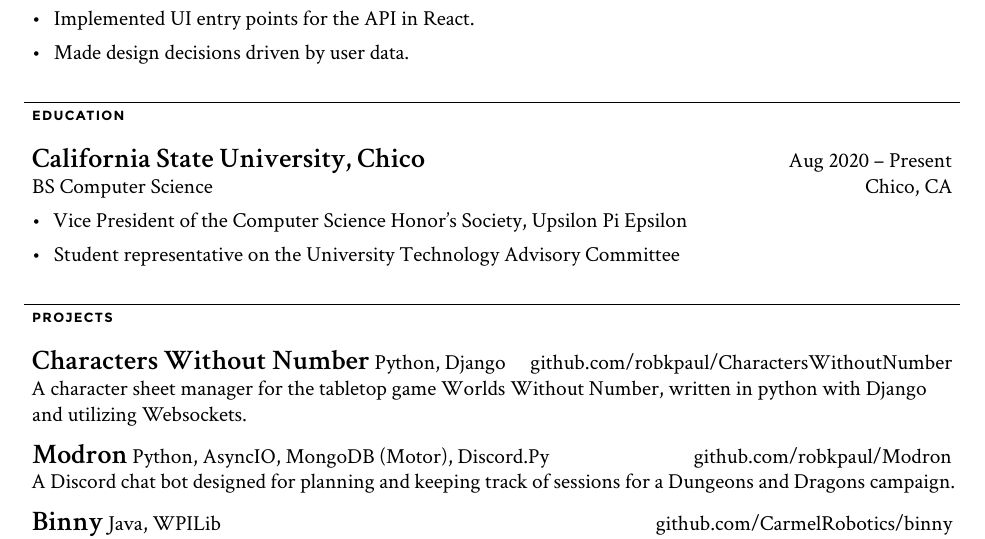
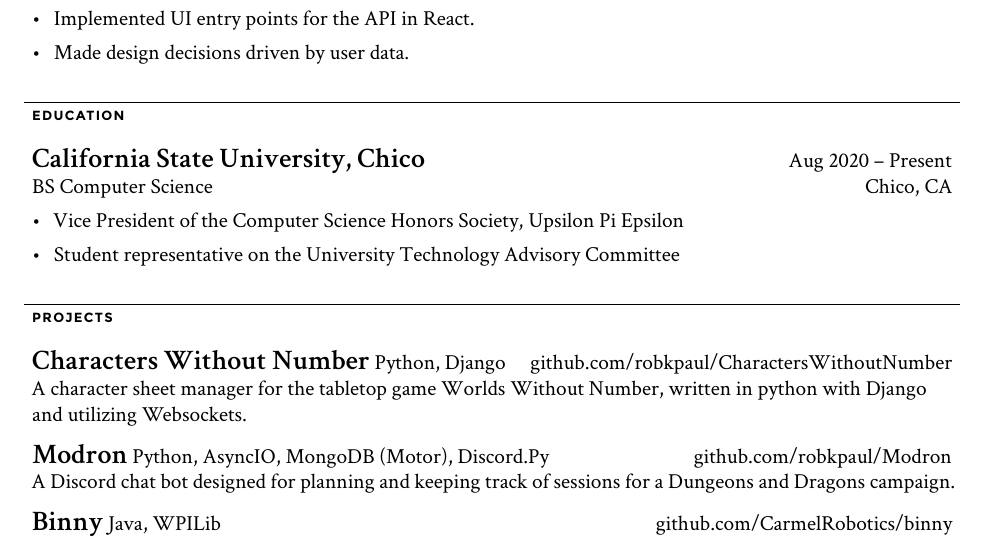
Before and after one commit to rp50/LaTex-Resume, a LaTeX CV (resume.tex): part of the page, cut so that both start at the same text. Compiled offline with XeLaTeX.

Commit message:
Update resume.tex

```diff
--- a/resume.tex
+++ b/resume.tex
@@ -49,7 +49,7 @@
 	{BS Computer Science}
 	{Chico, CA}
 	{\begin{newitemize}
-		\item Vice President of the Computer Science Honor's Society, Upsilon Pi Epsilon
+		\item Vice President of the Computer Science Honors Society, Upsilon Pi Epsilon
 		\item Student representative on the University Technology Advisory Committee
 		\end{newitemize}
 	}
```
